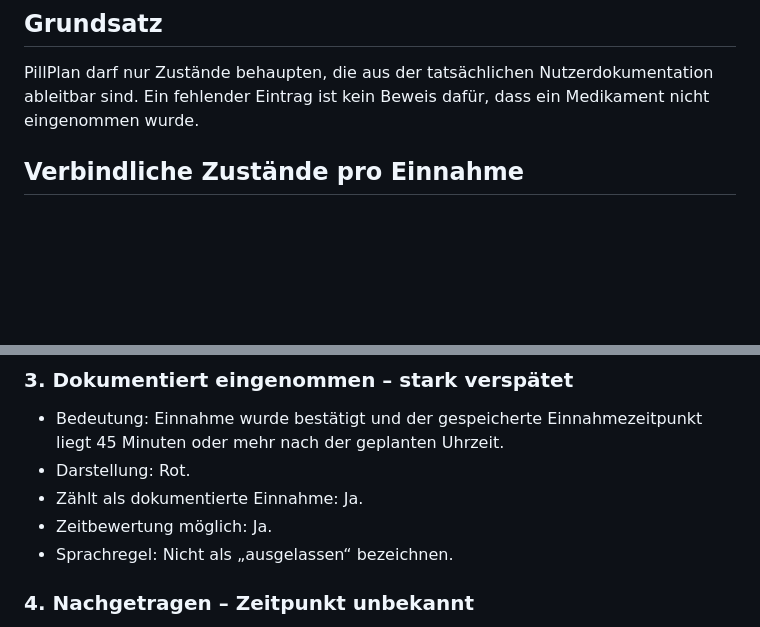
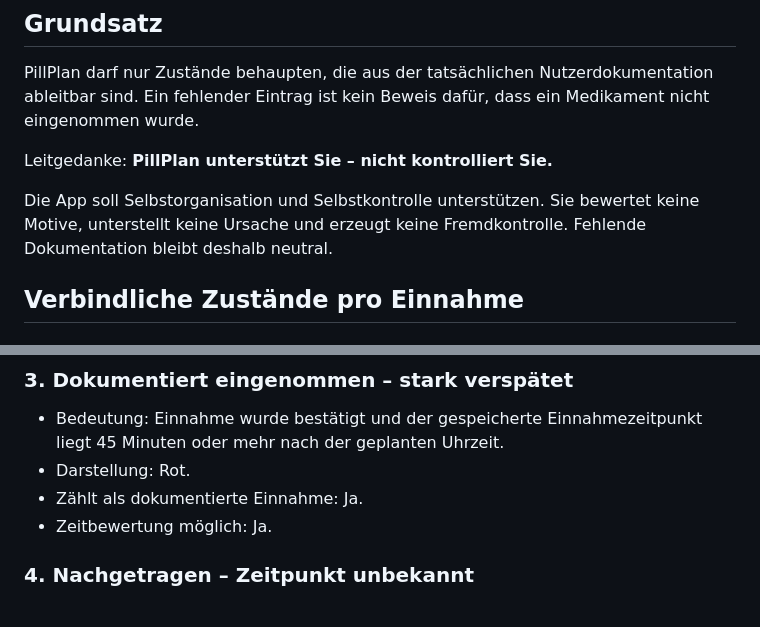
Before and after one commit to TJReidel/TJReidel.github.io, a Markdown page: STATUS_MODEL_V1.md, 2 parts joined by grey strips. GitHub-like rendering; blank space fills up the shorter version.

```diff
--- a/STATUS_MODEL_V1.md
+++ b/STATUS_MODEL_V1.md
@@ -4,6 +4,10 @@ Stand: 31.08.2026
 
 ## Grundsatz
 PillPlan darf nur Zustände behaupten, die aus der tatsächlichen Nutzerdokumentation ableitbar sind. Ein fehlender Eintrag ist kein Beweis dafür, dass ein Medikament nicht eingenommen wurde.
+
+Leitgedanke: **PillPlan unterstützt Sie – nicht kontrolliert Sie.**
+
+Die App soll Selbstorganisation und Selbstkontrolle unterstützen. Sie bewertet keine Motive, unterstellt keine Ursache und erzeugt keine Fremdkontrolle. Fehlende Dokumentation bleibt deshalb neutral.
 
 ## Verbindliche Zustände pro Einnahme
 
@@ -24,7 +28,6 @@ PillPlan darf nur Zustände behaupten, die aus der tatsächlichen Nutzerdokument
 - Darstellung: Rot.
 - Zählt als dokumentierte Einnahme: Ja.
 - Zeitbewertung möglich: Ja.
-- Sprachregel: Nicht als „ausgelassen“ bezeichnen.
 
 ### 4. Nachgetragen – Zeitpunkt unbekannt
 - Bedeutung: Der Nutzer bestätigt rückwirkend, dass die Einnahme stattgefunden hat, ohne einen belastbaren tatsächlichen Einnahmezeitpunkt zu dokumentieren.
```
Also changed, not shown: other parts of STATUS_MODEL_V1.md (+10 -9 lines).
